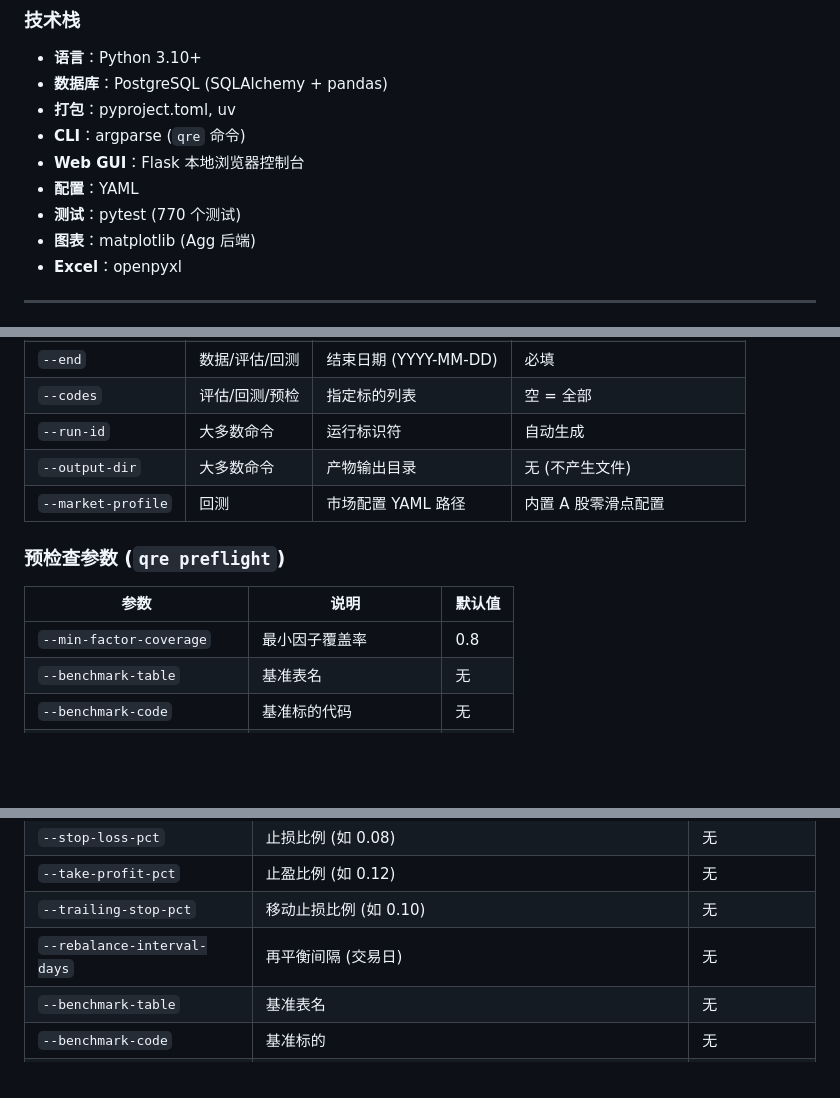
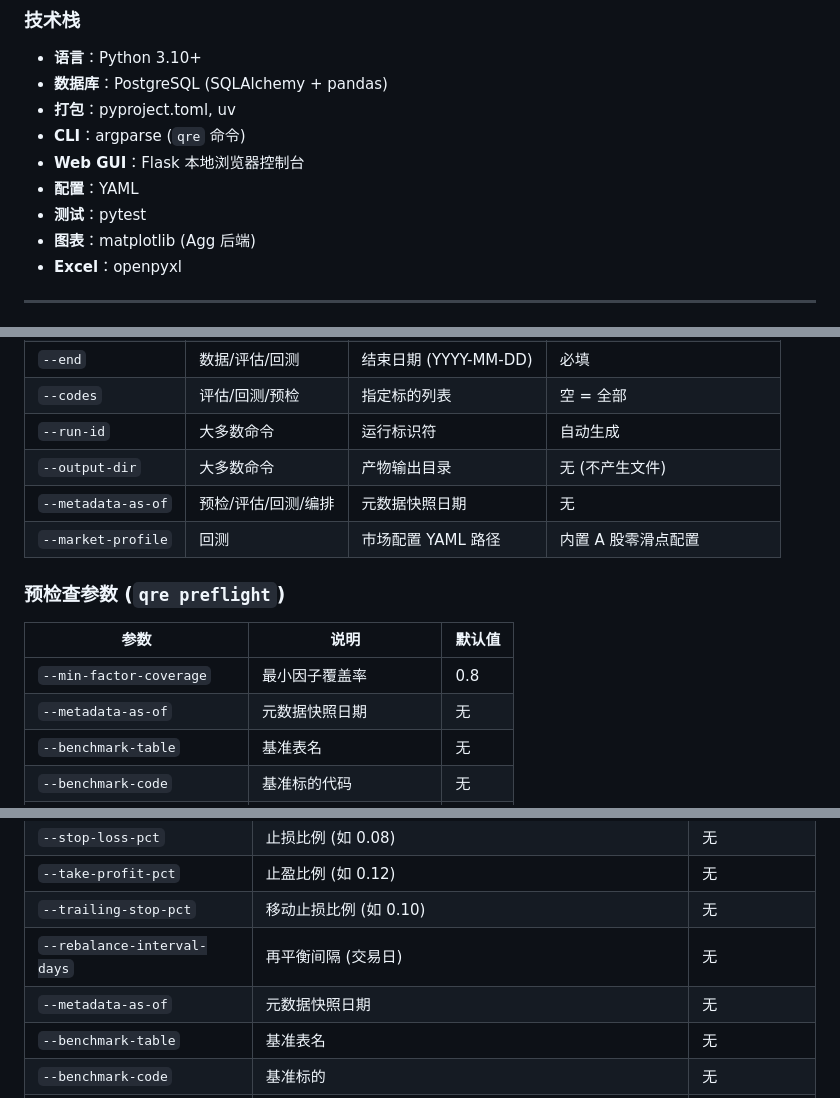
Before and after one commit to CozeraVan/quant-research-engine-dual-agent-lab, a Markdown page: README.md, 3 parts joined by grey strips. Drawn GitHub-style; blank space fills up the shorter version.

```diff
--- a/README.md
+++ b/README.md
@@ -31,7 +37,7 @@
 - **CLI**：argparse (`qre` 命令)
 - **Web GUI**：Flask 本地浏览器控制台
 - **配置**：YAML
-- **测试**：pytest (770 个测试)
+- **测试**：pytest
 - **图表**：matplotlib (Agg 后端)
 - **Excel**：openpyxl
 
@@ -400,6 +406,7 @@ uv run qre report-audit outputs/shared/report_manifest.json --group-by board
 | `--codes` | 评估/回测/预检 | 指定标的列表 | 空 = 全部 |
 | `--run-id` | 大多数命令 | 运行标识符 | 自动生成 |
 | `--output-dir` | 大多数命令 | 产物输出目录 | 无 (不产生文件) |
+| `--metadata-as-of` | 预检/评估/回测/编排 | 元数据快照日期 | 无 |
 | `--market-profile` | 回测 | 市场配置 YAML 路径 | 内置 A 股零滑点配置 |
 
 ### 预检查参数 (`qre preflight`)
@@ -407,6 +414,7 @@ uv run qre report-audit outputs/shared/report_manifest.json --group-by board
 | 参数 | 说明 | 默认值 |
 |------|------|--------|
 | `--min-factor-coverage` | 最小因子覆盖率 | 0.8 |
+| `--metadata-as-of` | 元数据快照日期 | 无 |
 | `--benchmark-table` | 基准表名 | 无 |
 | `--benchmark-code` | 基准标的代码 | 无 |
 | `--benchmark-value-column` | 基准值列名 | close |
@@ -443,6 +456,7 @@ uv run qre report-audit outputs/shared/report_manifest.json --group-by board
 | `--take-profit-pct` | 止盈比例 (如 0.12) | 无 |
 | `--trailing-stop-pct` | 移动止损比例 (如 0.10) | 无 |
 | `--rebalance-interval-days` | 再平衡间隔 (交易日) | 无 |
+| `--metadata-as-of` | 元数据快照日期 | 无 |
 | `--benchmark-table` | 基准表名 | 无 |
 | `--benchmark-code` | 基准标的 | 无 |
 | `--metadata-columns` | 输出附加元数据列 | 无 |
```
Also changed, not shown: other parts of README.md (+15 -1 lines).
